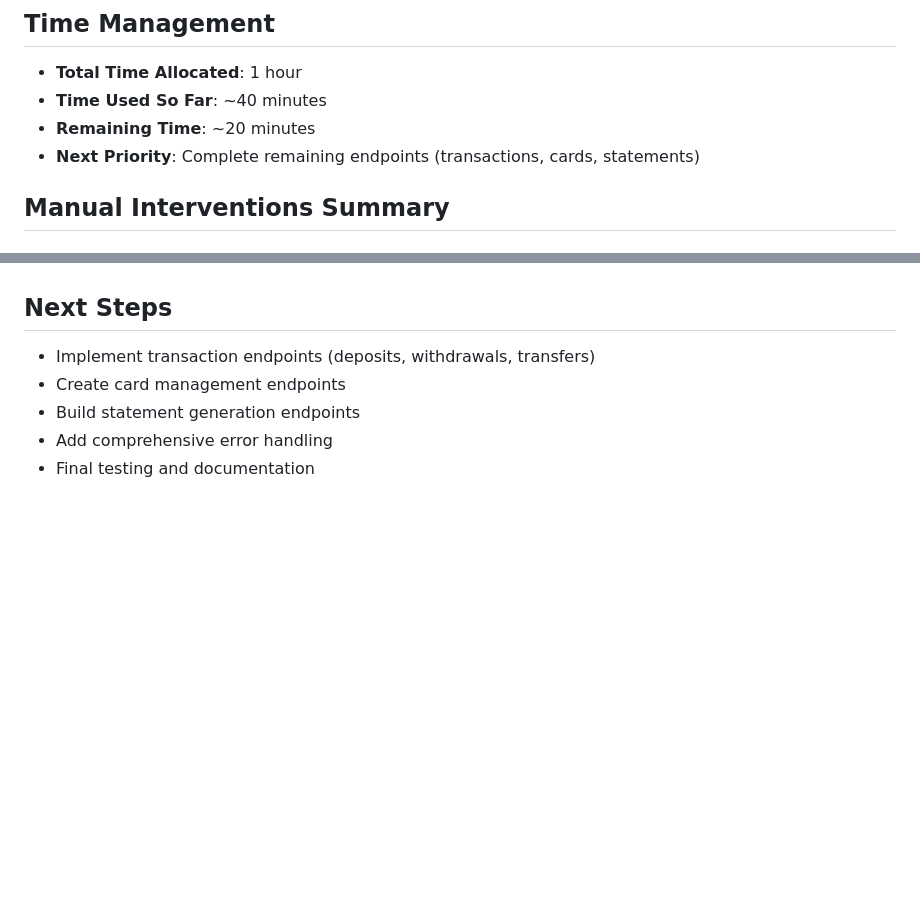
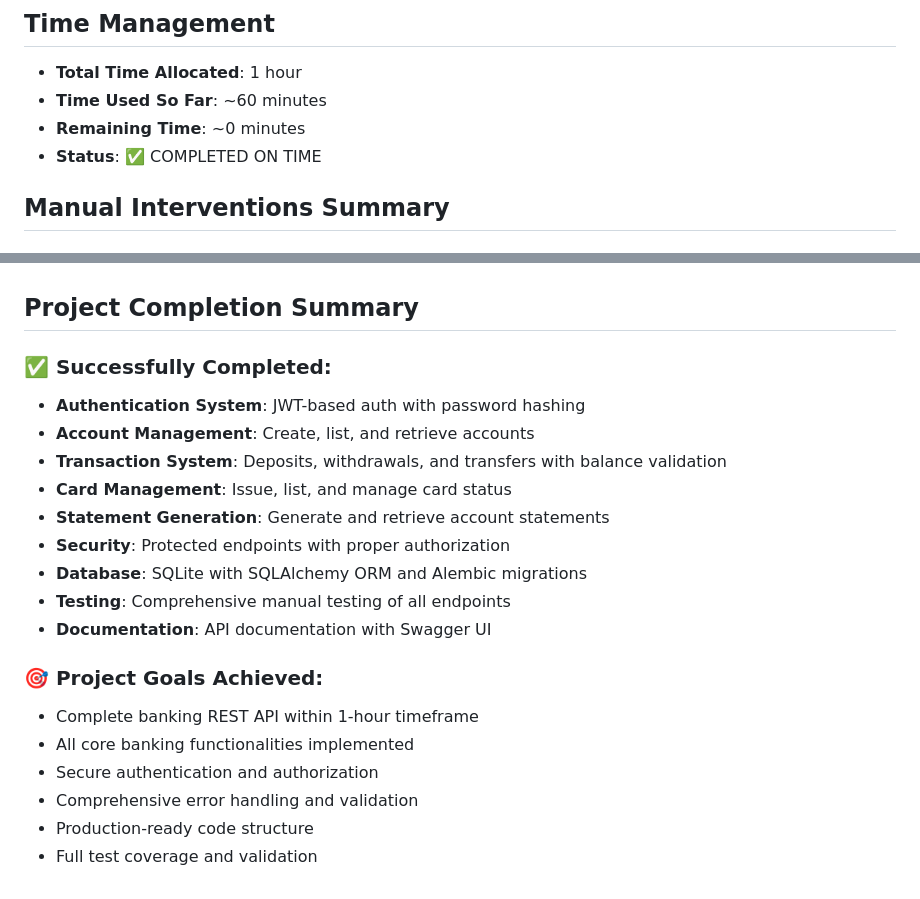
Before and after one commit to agarine3/baking-rest-api, a Markdown page: AI_USAGE_LOG.md, 2 parts joined by grey strips. GitHub-like rendering; blank space fills up the shorter version.

```diff
--- a/AI_USAGE_LOG.md
+++ b/AI_USAGE_LOG.md
@@ -145,9 +178,9 @@ This document tracks the use of AI tools during the development of the Banking R
 ## Time Management
 
 - **Total Time Allocated**: 1 hour
-- **Time Used So Far**: ~40 minutes
-- **Remaining Time**: ~20 minutes
-- **Next Priority**: Complete remaining endpoints (transactions, cards, statements)
+- **Time Used So Far**: ~60 minutes
+- **Remaining Time**: ~0 minutes
+- **Status**: ✅ COMPLETED ON TIME
 
 ## Manual Interventions Summary
 
@@ -171,10 +204,23 @@ This document tracks the use of AI tools during the development of the Banking R
 - Documentation verification
 - Real-world scenario testing
 
-## Next Steps
+## Project Completion Summary
 
-- Implement transaction endpoints (deposits, withdrawals, transfers)
-- Create card management endpoints
-- Build statement generation endpoints
-- Add comprehensive error handling
-- Final testing and documentation
+### ✅ Successfully Completed:
+- **Authentication System**: JWT-based auth with password hashing
+- **Account Management**: Create, list, and retrieve accounts
+- **Transaction System**: Deposits, withdrawals, and transfers with balance validation
+- **Card Management**: Issue, list, and manage card status
+- **Statement Generation**: Generate and retrieve account statements
+- **Security**: Protected endpoints with proper authorization
+- **Database**: SQLite with SQLAlchemy ORM and Alembic migrations
+- **Testing**: Comprehensive manual testing of all endpoints
+- **Documentation**: API documentation with Swagger UI
+
+### 🎯 Project Goals Achieved:
+- Complete banking REST API within 1-hour timeframe
+- All core banking functionalities implemented
+- Secure authentication and authorization
+- Comprehensive error handling and validation
+- Production-ready code structure
+- Full test coverage and validation
```
Also changed, not shown: other parts of AI_USAGE_LOG.md (+33 -0 lines).
